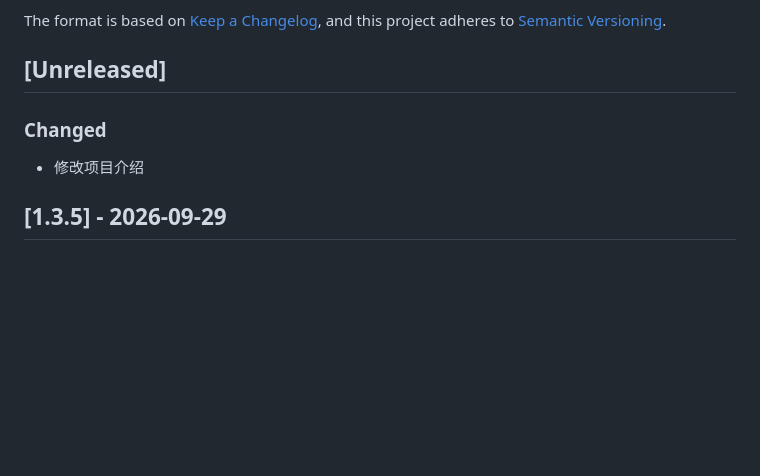
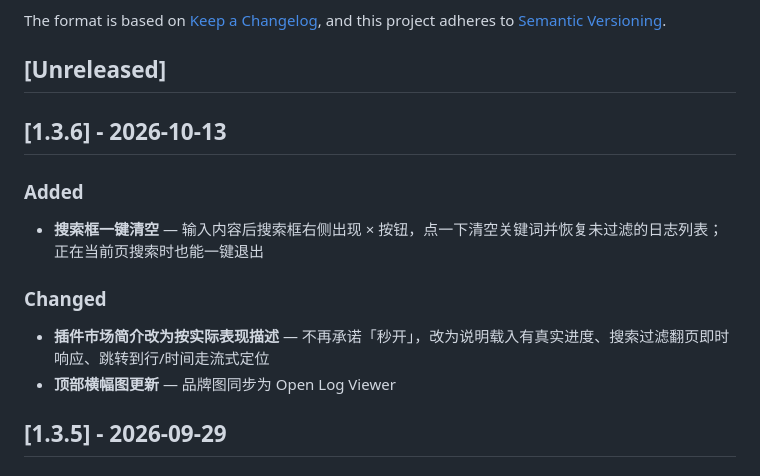
Before and after one commit to uwakeme/large_log_check, a Markdown page: CHANGELOG.md, the part around the change. Drawn GitHub-style; blank space fills up the shorter version.

```diff
--- a/CHANGELOG.md
+++ b/CHANGELOG.md
@@ -6,8 +6,14 @@ The format is based on [Keep a Changelog](https://keepachangelog.com/en/1.1.0/),
 and this project adheres to [Semantic Versioning](https://semver.org/spec/v2.0.0.html).
 
 ## [Unreleased]
+
+## [1.3.6] - 2026-10-13
+### Added
+- **搜索框一键清空** — 输入内容后搜索框右侧出现 × 按钮，点一下清空关键词并恢复未过滤的日志列表；正在当前页搜索时也能一键退出
+
 ### Changed
-- 修改项目介绍
+- **插件市场简介改为按实际表现描述** — 不再承诺「秒开」，改为说明载入有真实进度、搜索过滤翻页即时响应、跳转到行/时间走流式定位
+- **顶部横幅图更新** — 品牌图同步为 Open Log Viewer
 
 ## [1.3.5] - 2026-09-29
 ### Changed
```
Also changed, not shown: README.md (+2 -1 lines), images/logo_banner.jpg (added), images/logo_banner.png (deleted), 4 other files.
